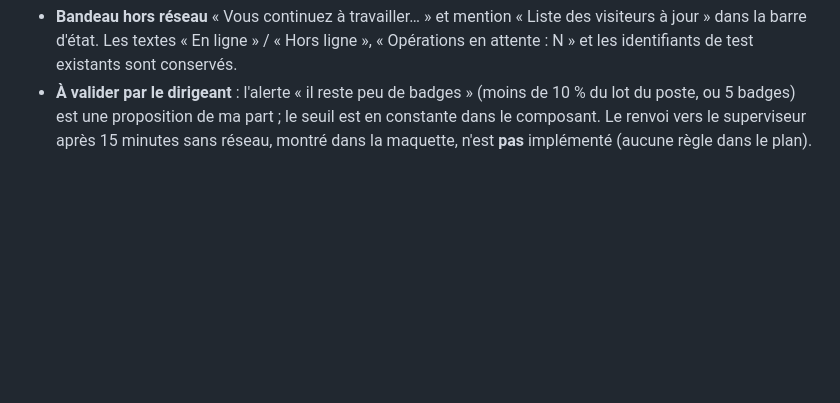
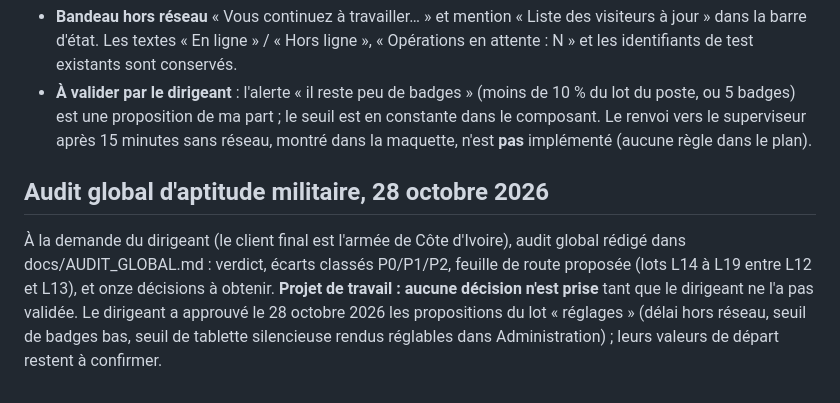
Before and after one commit to zumradeals/ikoma-core, a Markdown page: docs/JOURNAL_DECISIONS.md, the part around the change. GitHub-like rendering; blank space fills up the shorter version.

```diff
--- a/docs/JOURNAL_DECISIONS.md
+++ b/docs/JOURNAL_DECISIONS.md
@@ -237,3 +237,6 @@ Refonte de l'écran de recherche du poste d'accueil, d'après la maquette valid
 - **Compter sans déchiffrer** : le type et l'état d'une opération sont en clair dans IndexedDB ; seules les trois dernières lignes de « Derniers passages » sont déchiffrées. Aucune donnée personnelle nouvelle n'est écrite en clair.
 - **Bandeau hors réseau** « Vous continuez à travailler… » et mention « Liste des visiteurs à jour » dans la barre d'état. Les textes « En ligne » / « Hors ligne », « Opérations en attente : N » et les identifiants de test existants sont conservés.
 - **À valider par le dirigeant** : l'alerte « il reste peu de badges » (moins de 10 % du lot du poste, ou 5 badges) est une proposition de ma part ; le seuil est en constante dans le composant. Le renvoi vers le superviseur après 15 minutes sans réseau, montré dans la maquette, n'est **pas** implémenté (aucune règle dans le plan).
+## Audit global d'aptitude militaire, 28 octobre 2026
+
+À la demande du dirigeant (le client final est l'armée de Côte d'Ivoire), audit global rédigé dans docs/AUDIT_GLOBAL.md : verdict, écarts classés P0/P1/P2, feuille de route proposée (lots L14 à L19 entre L12 et L13), et onze décisions à obtenir. **Projet de travail : aucune décision n'est prise** tant que le dirigeant ne l'a pas validée. Le dirigeant a approuvé le 28 octobre 2026 les propositions du lot « réglages » (délai hors réseau, seuil de badges bas, seuil de tablette silencieuse rendus réglables dans Administration) ; leurs valeurs de départ restent à confirmer.
```
Also changed, not shown: docs/AUDIT_GLOBAL.md (added, +174 -0 lines).
